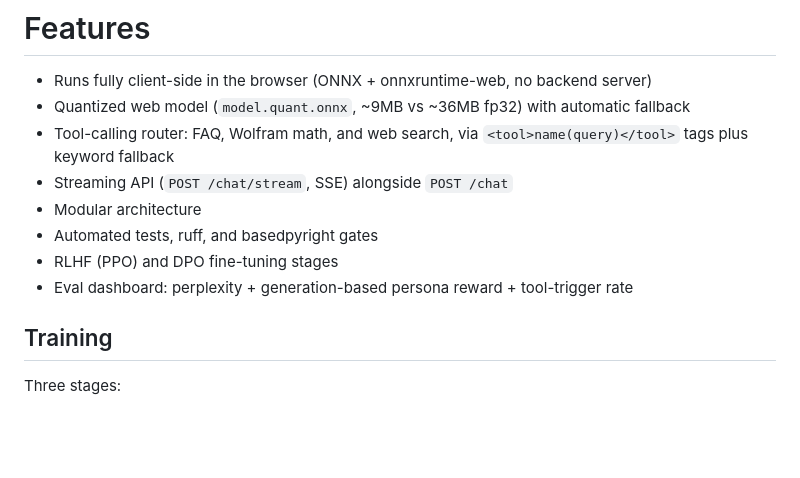
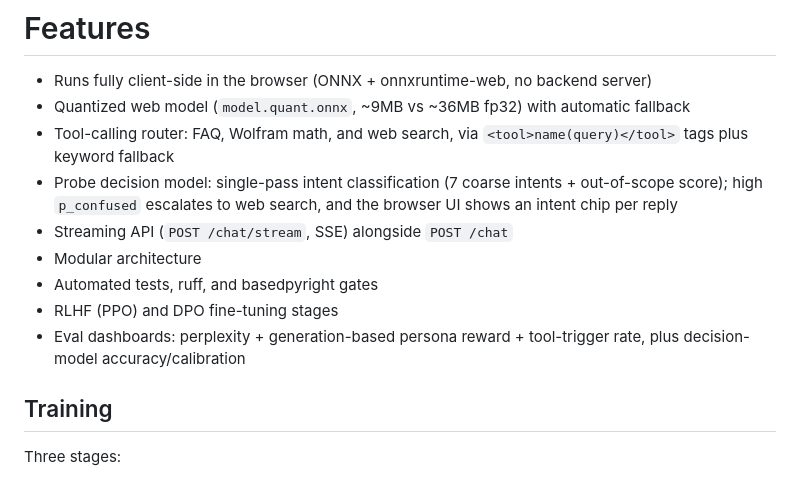
Before and after one commit to darshi1337/hermitlm, a Markdown page: README.md, the part around one of its changes. GitHub-like rendering; blank space fills up the shorter version.

```diff
--- a/README.md
+++ b/README.md
@@ -63,11 +63,12 @@ Small causal transformer. Learned positions, standard attention, LayerNorm, weig
 - Runs fully client-side in the browser (ONNX + onnxruntime-web, no backend server)
 - Quantized web model (`model.quant.onnx`, ~9MB vs ~36MB fp32) with automatic fallback
 - Tool-calling router: FAQ, Wolfram math, and web search, via `<tool>name(query)</tool>` tags plus keyword fallback
+- Probe decision model: single-pass intent classification (7 coarse intents + out-of-scope score); high `p_confused` escalates to web search, and the browser UI shows an intent chip per reply
 - Streaming API (`POST /chat/stream`, SSE) alongside `POST /chat`
 - Modular architecture
 - Automated tests, ruff, and basedpyright gates
 - RLHF (PPO) and DPO fine-tuning stages
-- Eval dashboard: perplexity + generation-based persona reward + tool-trigger rate
+- Eval dashboards: perplexity + generation-based persona reward + tool-trigger rate, plus decision-model accuracy/calibration
 
 ## Training
 
```
Also changed, not shown: other parts of README.md (+43 -3 lines).
